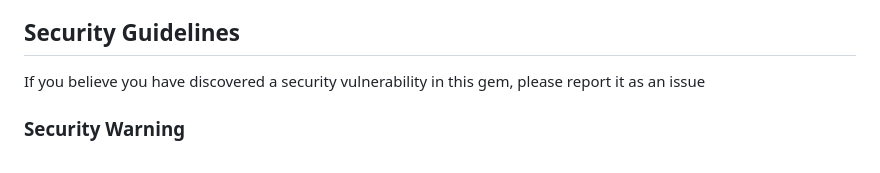
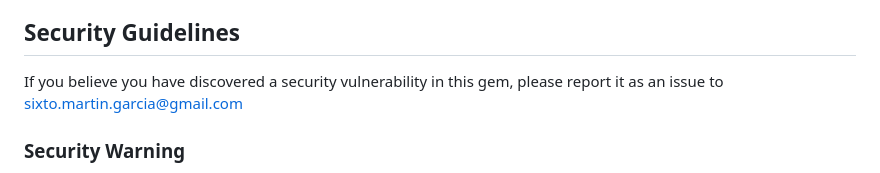
Before and after one commit to SAML-Toolkits/ruby-saml, a Markdown page: README.md, the part around the change. Drawn GitHub-style.

Commit message:
Fix #649 Add contact reference in Security Guidelines section

```diff
--- a/README.md
+++ b/README.md
@@ -52,7 +52,7 @@ In addition, the following may work but are untested:
 ## Security Guidelines
 
 If you believe you have discovered a security vulnerability in this gem, please report it
-as an issue
+as an issue to sixto.martin.garcia@gmail.com
 
 ### Security Warning
 
```
